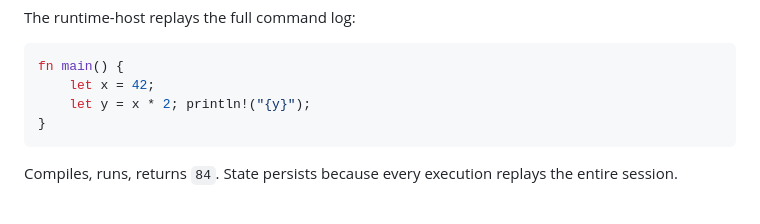
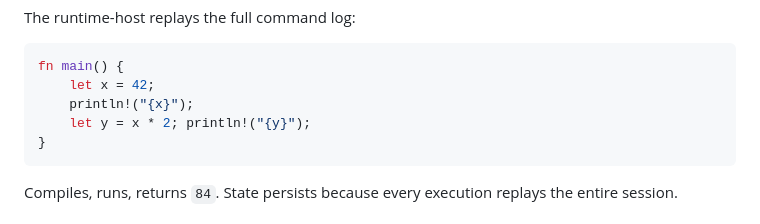
Before and after one commit to bbbjames/rust42.cc, a Markdown page: README.md, the part around the change. Rendered like a GitHub page.

Commit message:
fix: quickstart readme replay now includes println!({x});

````diff
--- a/README.md
+++ b/README.md
@@ -45,6 +45,7 @@ The runtime-host replays the full command log:
 ```rust
 fn main() {
     let x = 42;
+    println!("{x}");
     let y = x * 2; println!("{y}");
 }
 ```
````
